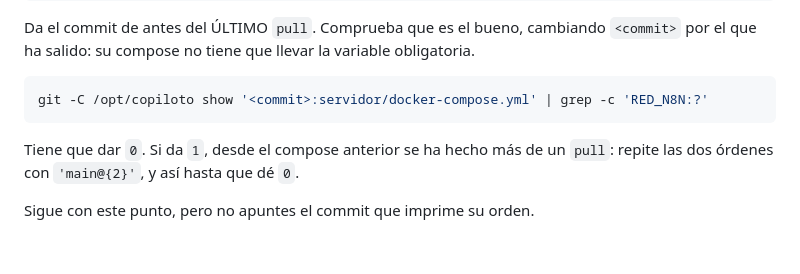
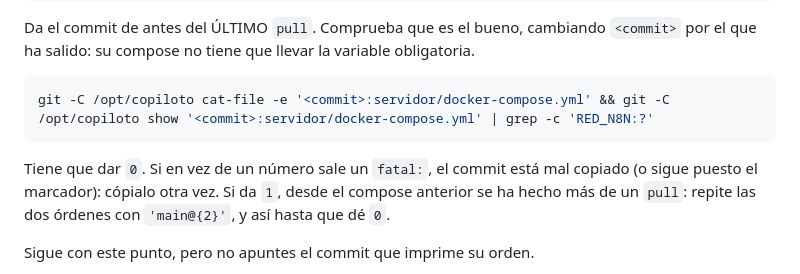
Before and after one commit to ivcaro/copiloto-triaje-neumonia, a Markdown page: docs/sp2-despliegue.md, the part around the change. GitHub-like rendering; blank space fills up the shorter version.

````diff
--- a/docs/sp2-despliegue.md
+++ b/docs/sp2-despliegue.md
@@ -933,10 +933,12 @@ Da el commit de antes del ÚLTIMO `pull`. Comprueba que es el bueno, cambiando
 obligatoria.
 
 ```bash
-git -C /opt/copiloto show '<commit>:servidor/docker-compose.yml' | grep -c 'RED_N8N:?'
-```
-
-Tiene que dar `0`. Si da `1`, desde el compose anterior se ha hecho más de un
+git -C /opt/copiloto cat-file -e '<commit>:servidor/docker-compose.yml' && git -C /opt/copiloto show '<commit>:servidor/docker-compose.yml' | grep -c 'RED_N8N:?'
+```
+
+Tiene que dar `0`. Si en vez de un número sale un `fatal:`, el commit está mal
+copiado (o sigue puesto el marcador): cópialo otra vez. Si da `1`, desde el
+compose anterior se ha hecho más de un
 `pull`: repite las dos órdenes con `'main@{2}'`, y así hasta que dé `0`.
 
 Sigue con este punto, pero no apuntes el commit que imprime su orden.
````
Also changed, not shown: docs/sp3-operacion.md (+6 -4 lines), 1 other file.
